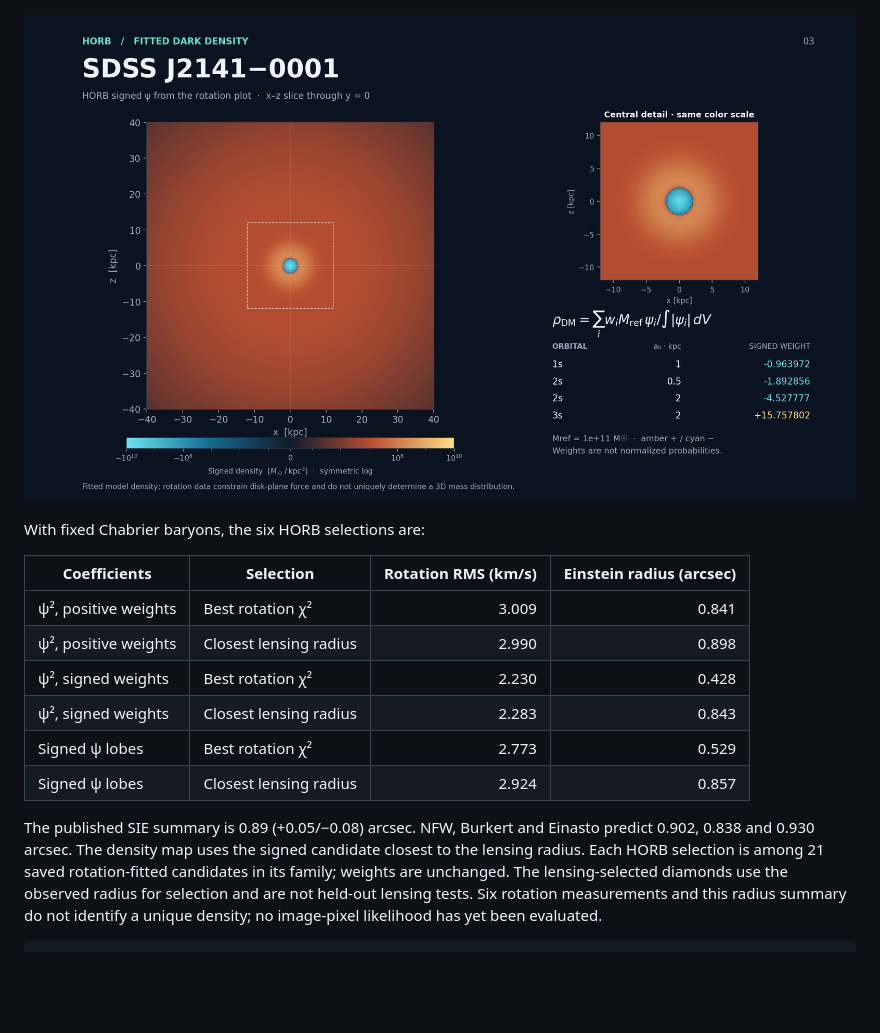
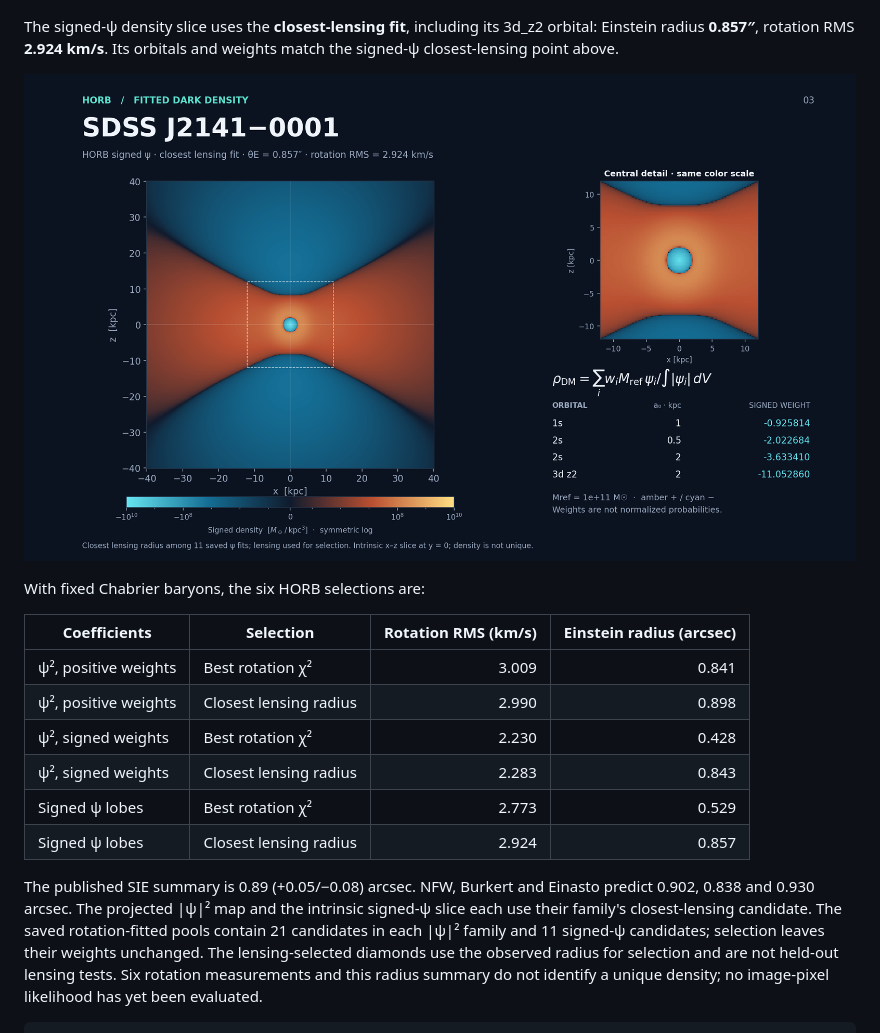
Before and after one commit to yasteven/horb, a Markdown page: README.md, the part around the change. Drawn GitHub-style; pictures changed too: images/swells/j2141_psi_density_highlight.png; blank space fills up the shorter version.

```diff
--- a/README.md
+++ b/README.md
@@ -257,7 +257,11 @@ curves and points are omitted from the README comparisons.
 
 ![J2141 positive and signed HORB rotation and lensing selections](images/swells/j2141_lensing.png)
 
-![J2141 signed-ψ density from its rotation-selected fit](images/swells/j2141_psi_density_highlight.png)
+The signed-ψ density slice uses the **closest-lensing fit**, including its
+3d_z2 orbital: Einstein radius **0.857″**, rotation RMS **2.924 km/s**.
+Its orbitals and weights match the signed-ψ closest-lensing point above.
+
+![J2141 signed-ψ density and weights from its closest-lensing fit](images/swells/j2141_psi_density_highlight.png)
 
 With fixed Chabrier baryons, the six HORB selections are:
 
@@ -271,9 +275,10 @@ With fixed Chabrier baryons, the six HORB selections are:
 | Signed ψ lobes | Closest lensing radius | 2.924 | 0.857 |
 
 The published SIE summary is 0.89 (+0.05/−0.08) arcsec. NFW, Burkert and
-Einasto predict 0.902, 0.838 and 0.930 arcsec. The density map uses the
-signed candidate closest to the lensing radius. Each HORB selection is among
-21 saved rotation-fitted candidates in its family; weights are unchanged.
+Einasto predict 0.902, 0.838 and 0.930 arcsec. The projected |ψ|² map and
+the intrinsic signed-ψ slice each use their family's closest-lensing candidate.
+The saved rotation-fitted pools contain 21 candidates in each |ψ|² family
+and 11 signed-ψ candidates; selection leaves their weights unchanged.
 The lensing-selected diamonds use the observed radius for selection and
 are not held-out lensing tests. Six rotation measurements and this radius
 summary do not identify a unique density; no image-pixel likelihood has
```
Also changed, not shown: docs/readme_highlights.md (+6 -0 lines), docs/swells.md (+10 -0 lines), 7 other files.
